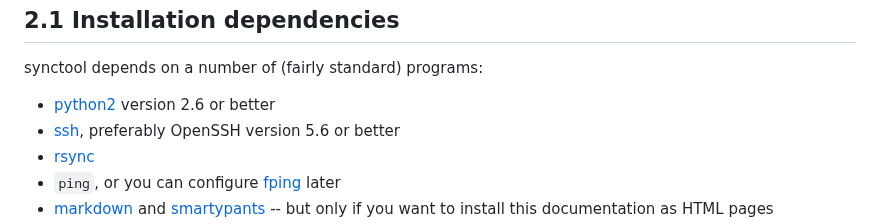
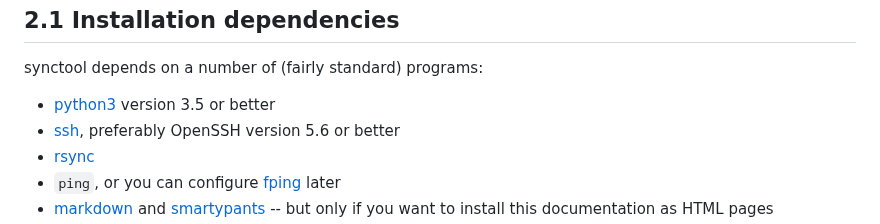
Before and after one commit to walterdejong/synctool, a Markdown page: doc/chapter2.md, the part around the change. Drawn GitHub-style.

Commit message:
update documentation: minimum required python 3.5

```diff
--- a/doc/chapter2.md
+++ b/doc/chapter2.md
@@ -8,7 +8,7 @@
 -----------------------------
 synctool depends on a number of (fairly standard) programs:
 
-* [python2][1] version 2.6 or better
+* [python3][1] version 3.5 or better
 * [ssh][2], preferably OpenSSH version 5.6 or better
 * [rsync][3]
 * `ping`, or you can configure [fping][4] later
```
